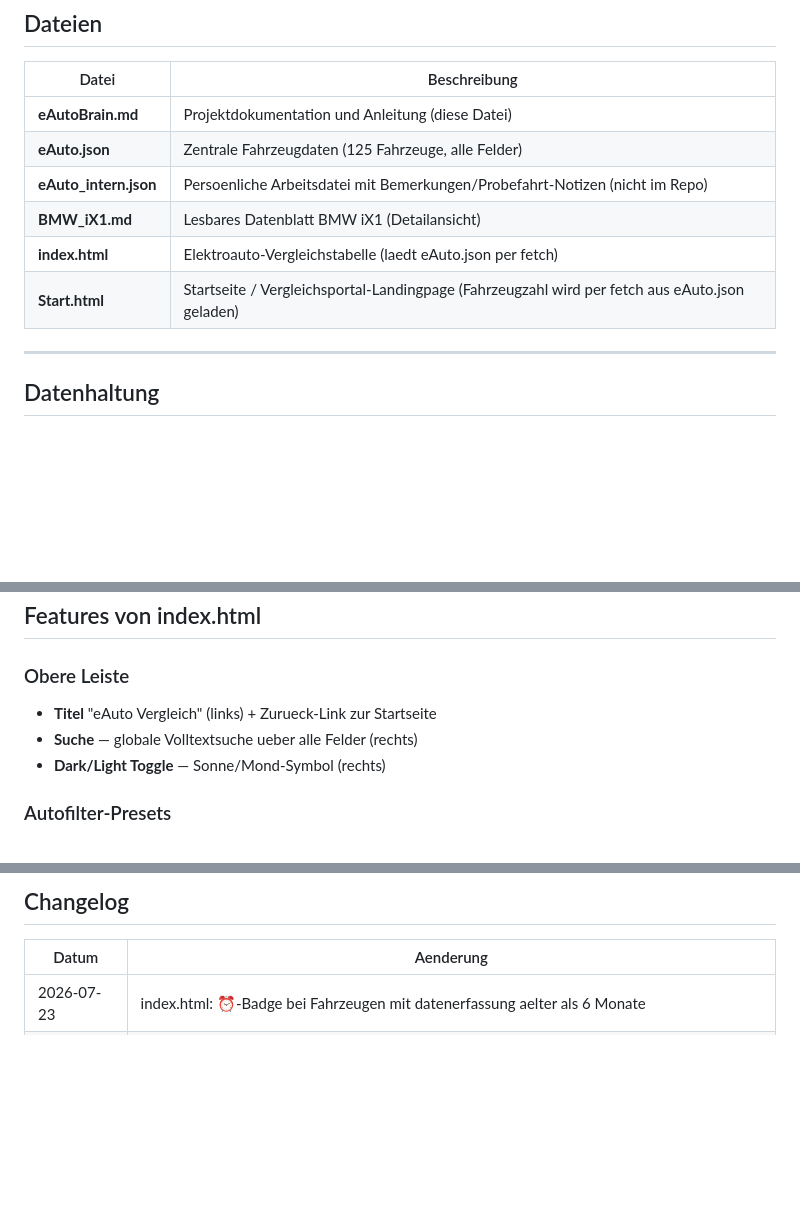
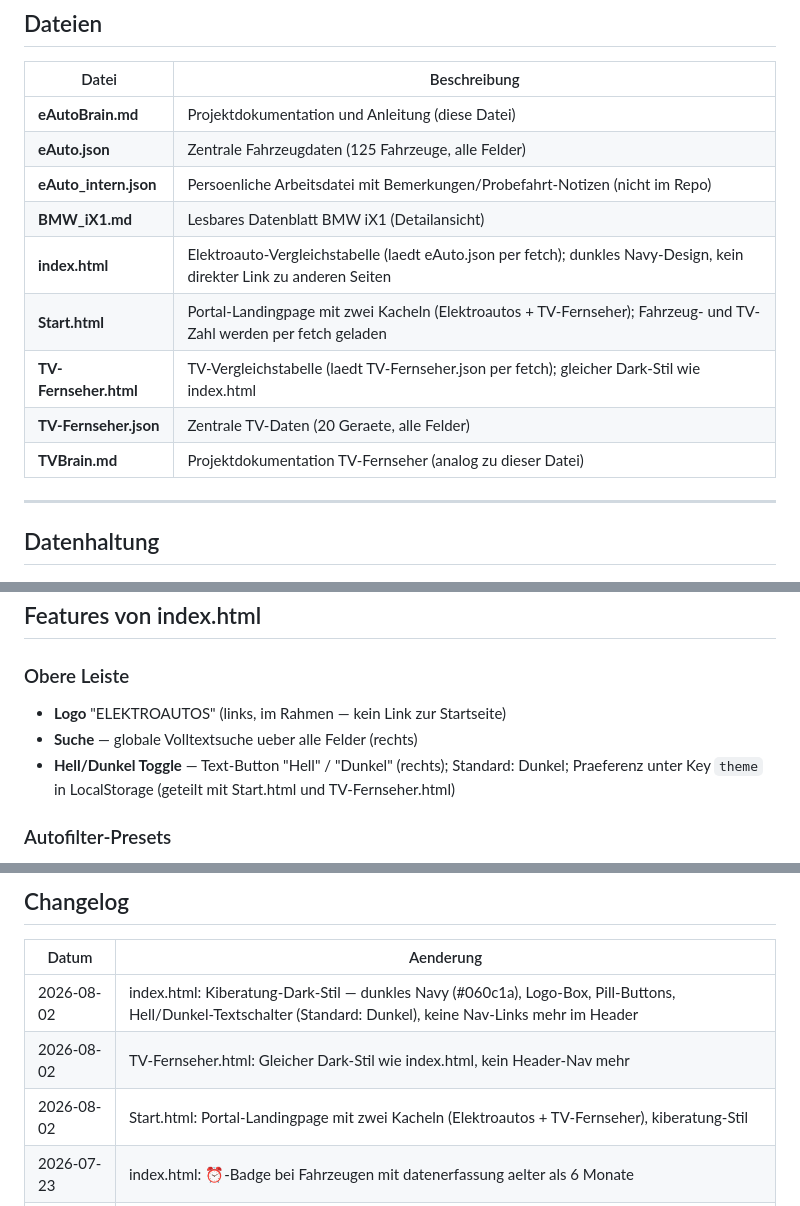
Before and after one commit to tschelle/eAuto, a Markdown page: eAutoBrain.md, 3 parts joined by grey strips. Rendered like a GitHub page; blank space fills up the shorter version.

```diff
--- a/eAutoBrain.md
+++ b/eAutoBrain.md
@@ -51,8 +51,11 @@ Quelle: eAuto_intern.json → uebertragen in eAuto.json am 2026-06-20.
 | **eAuto.json** | Zentrale Fahrzeugdaten (125 Fahrzeuge, alle Felder) |
 | **eAuto_intern.json** | Persoenliche Arbeitsdatei mit Bemerkungen/Probefahrt-Notizen (nicht im Repo) |
 | **BMW_iX1.md** | Lesbares Datenblatt BMW iX1 (Detailansicht) |
-| **index.html** | Elektroauto-Vergleichstabelle (laedt eAuto.json per fetch) |
-| **Start.html** | Startseite / Vergleichsportal-Landingpage (Fahrzeugzahl wird per fetch aus eAuto.json geladen) |
+| **index.html** | Elektroauto-Vergleichstabelle (laedt eAuto.json per fetch); dunkles Navy-Design, kein direkter Link zu anderen Seiten |
+| **Start.html** | Portal-Landingpage mit zwei Kacheln (Elektroautos + TV-Fernseher); Fahrzeug- und TV-Zahl werden per fetch geladen |
+| **TV-Fernseher.html** | TV-Vergleichstabelle (laedt TV-Fernseher.json per fetch); gleicher Dark-Stil wie index.html |
+| **TV-Fernseher.json** | Zentrale TV-Daten (20 Geraete, alle Felder) |
+| **TVBrain.md** | Projektdokumentation TV-Fernseher (analog zu dieser Datei) |
 
 ---
 
@@ -79,9 +82,9 @@ Quelle: eAuto_intern.json → uebertragen in eAuto.json am 2026-06-20.
 ## Features von index.html
 
 ### Obere Leiste
-- **Titel** "eAuto Vergleich" (links) + Zurueck-Link zur Startseite
+- **Logo** "ELEKTROAUTOS" (links, im Rahmen — kein Link zur Startseite)
 - **Suche** — globale Volltextsuche ueber alle Felder (rechts)
-- **Dark/Light Toggle** — Sonne/Mond-Symbol (rechts)
+- **Hell/Dunkel Toggle** — Text-Button "Hell" / "Dunkel" (rechts); Standard: Dunkel; Praeferenz unter Key `theme` in LocalStorage (geteilt mit Start.html und TV-Fernseher.html)
 
 ### Autofilter-Presets
 Alle | Praeferenz | Reichweite > 400 km | Preis < 50.000 EUR | Allrad | DC > 150 kW | AC 22 kW | Waermepumpe | 0-100 < 6s
@@ -263,6 +266,9 @@ Wichtig fuer Claude Code:
 
 | Datum | Aenderung |
 |---|---|
+| 2026-08-02 | index.html: Kiberatung-Dark-Stil — dunkles Navy (#060c1a), Logo-Box, Pill-Buttons, Hell/Dunkel-Textschalter (Standard: Dunkel), keine Nav-Links mehr im Header |
+| 2026-08-02 | TV-Fernseher.html: Gleicher Dark-Stil wie index.html, kein Header-Nav mehr |
+| 2026-08-02 | Start.html: Portal-Landingpage mit zwei Kacheln (Elektroautos + TV-Fernseher), kiberatung-Stil |
 | 2026-07-23 | index.html: ⏰-Badge bei Fahrzeugen mit datenerfassung aelter als 6 Monate |
 | 2026-07-23 | eAutoBrain.md: Quartals-Review-Prompt und Aktualisierungsfahrplan ergaenzt |
 | 2026-07-23 | Farizon SV L2H2 (000125) hinzugefuegt — Elektro-Transporter von Geely CV, in Deutschland ab April 2026 |
```
Also changed, not shown: TVBrain.md (+16 -5 lines).
